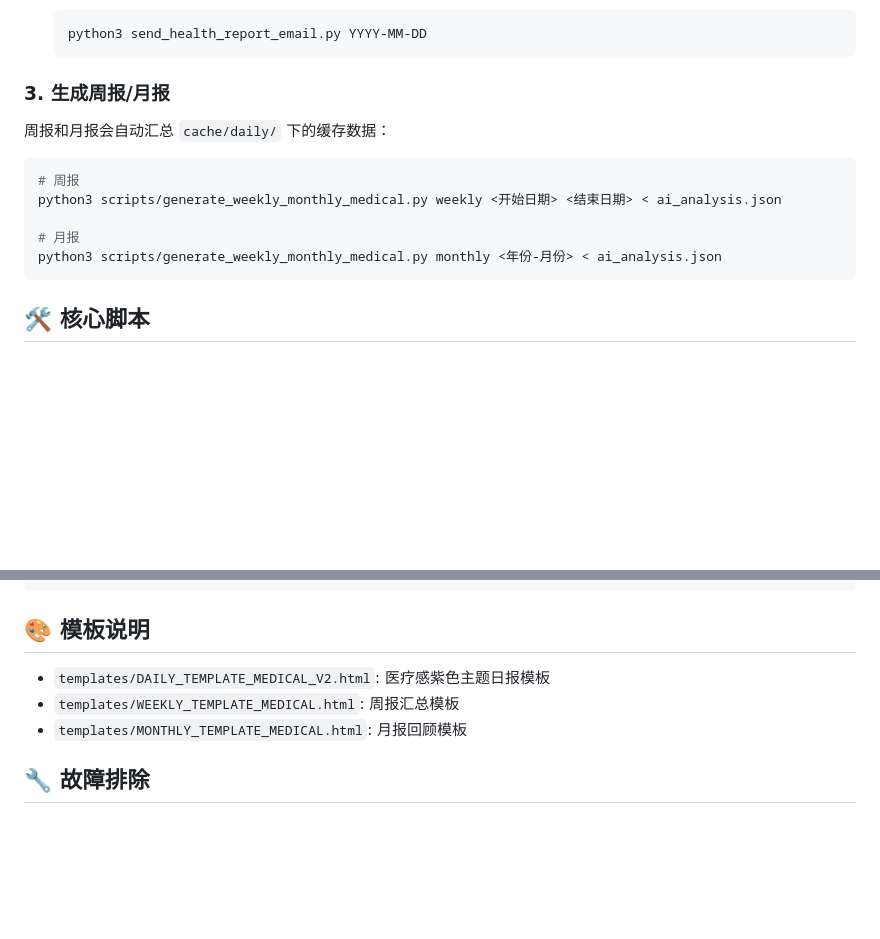
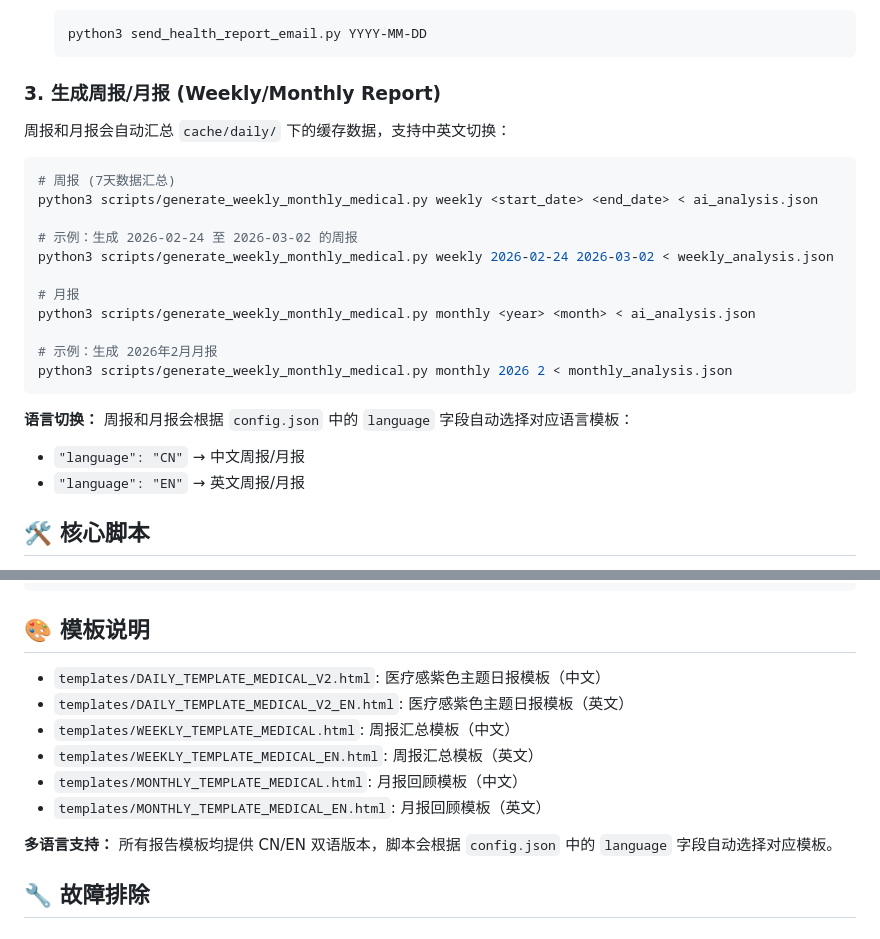
Before and after one commit to ItsjustJimmysbot/health-report, a Markdown page: SKILL.md, 2 parts joined by grey strips. Rendered like a GitHub page; blank space fills up the shorter version.

Commit message:
docs: update SKILL.md with multilingual support for weekly/monthly reports
- Add detailed weekly/monthly report generation instructions
- Add examples for weekly and monthly report commands
- Update template list to include EN versions
- Add note about automatic language template selection

````diff
--- a/SKILL.md
+++ b/SKILL.md
@@ -59,17 +59,28 @@ description: 基于 Apple Health 数据的 AI 健康分析报告生成工具。
    python3 send_health_report_email.py YYYY-MM-DD
    ```
 
-### 3. 生成周报/月报
+### 3. 生成周报/月报 (Weekly/Monthly Report)
 
-周报和月报会自动汇总 `cache/daily/` 下的缓存数据：
+周报和月报会自动汇总 `cache/daily/` 下的缓存数据，支持中英文切换：
 
 ```bash
-# 周报
-python3 scripts/generate_weekly_monthly_medical.py weekly <开始日期> <结束日期> < ai_analysis.json
+# 周报 (7天数据汇总)
+python3 scripts/generate_weekly_monthly_medical.py weekly <start_date> <end_date> < ai_analysis.json
+
+# 示例：生成 2026-02-24 至 2026-03-02 的周报
+python3 scripts/generate_weekly_monthly_medical.py weekly 2026-02-24 2026-03-02 < weekly_analysis.json
 
 # 月报
-python3 scripts/generate_weekly_monthly_medical.py monthly <年份-月份> < ai_analysis.json
+python3 scripts/generate_weekly_monthly_medical.py monthly <year> <month> < ai_analysis.json
+
+# 示例：生成 2026年2月月报
+python3 scripts/generate_weekly_monthly_medical.py monthly 2026 2 < monthly_analysis.json
 ```
+
+**语言切换：**
+周报和月报会根据 `config.json` 中的 `language` 字段自动选择对应语言模板：
+- `"language": "CN"` → 中文周报/月报
+- `"language": "EN"` → 英文周报/月报
 
 ## 🛠️ 核心脚本
 
@@ -148,9 +159,14 @@ python3 scripts/generate_weekly_monthly_medical.py monthly <年份-月份> < ai_
 
 ## 🎨 模板说明
 
-- `templates/DAILY_TEMPLATE_MEDICAL_V2.html`: 医疗感紫色主题日报模板
-- `templates/WEEKLY_TEMPLATE_MEDICAL.html`: 周报汇总模板
-- `templates/MONTHLY_TEMPLATE_MEDICAL.html`: 月报回顾模板
+- `templates/DAILY_TEMPLATE_MEDICAL_V2.html`: 医疗感紫色主题日报模板（中文）
+- `templates/DAILY_TEMPLATE_MEDICAL_V2_EN.html`: 医疗感紫色主题日报模板（英文）
+- `templates/WEEKLY_TEMPLATE_MEDICAL.html`: 周报汇总模板（中文）
+- `templates/WEEKLY_TEMPLATE_MEDICAL_EN.html`: 周报汇总模板（英文）
+- `templates/MONTHLY_TEMPLATE_MEDICAL.html`: 月报回顾模板（中文）
+- `templates/MONTHLY_TEMPLATE_MEDICAL_EN.html`: 月报回顾模板（英文）
+
+**多语言支持：** 所有报告模板均提供 CN/EN 双语版本，脚本会根据 `config.json` 中的 `language` 字段自动选择对应模板。
 
 ## 🔧 故障排除
 
````
